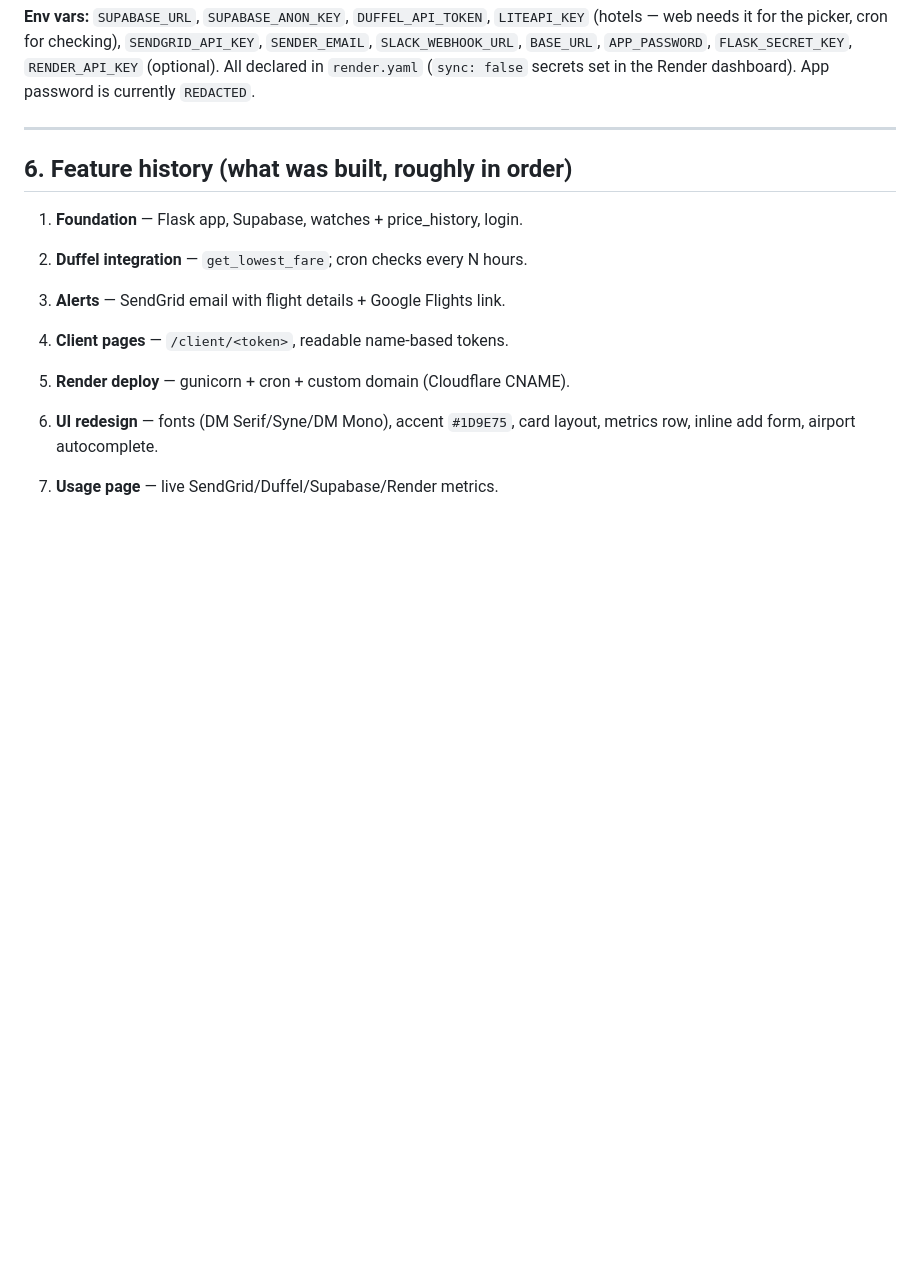
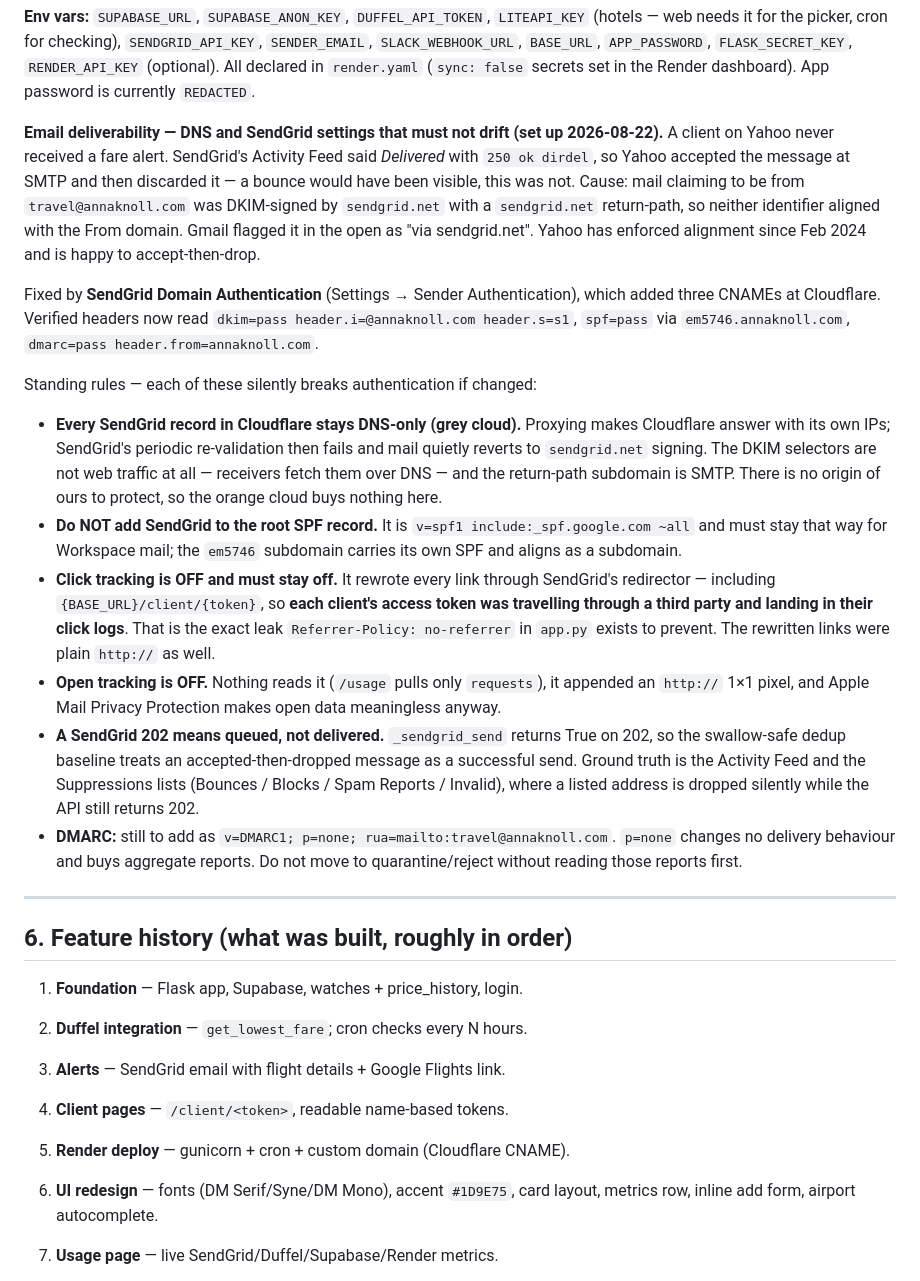
Before and after one commit to knollanna/FareWatch, a Markdown page: docs/project-context.md, the part around the change. GitHub-like rendering; blank space fills up the shorter version.

Commit message:
docs: record the email authentication setup and what must not drift
A client on Yahoo never got a fare alert. SendGrid reported it Delivered with a
250 from Yahoo's server, which meant Yahoo accepted the message and then discarded
it rather than bouncing — the sort of thing that looks like nothing is wrong.
Mail from travel@annaknoll.com was signed by sendgrid.net and carried a
sendgrid.net return-path, so nothing about it aligned with the From domain, which
Yahoo has treated as a filtering signal since early 2024.

Domain Authentication fixed it, and the headers now pass DKIM, SPF and DMARC as
annaknoll.com. This records that, and more usefully records the several ways it
can be silently undone: proxying any of the Cloudflare records, adding SendGrid to
the root SPF, or turning click tracking back on.

Click tracking gets its own note because it was not only a deliverability
question. It rewrote every link through SendGrid's redirector, including the
client dashboard link whose token IS the access control, so each client's token
was passing through a third party and being logged there — precisely the leak the
no-referrer header in app.py was added to prevent.

Also notes that a SendGrid 202 means queued rather than delivered, so the
swallow-safe alert baseline currently treats a silently dropped message as a
successful send.

Co-Authored-By: Claude Opus 5 <noreply@anthropic.com>

```diff
--- a/docs/project-context.md
+++ b/docs/project-context.md
@@ -139,6 +139,48 @@ services), matching the local `.venv`.
 `APP_PASSWORD`, `FLASK_SECRET_KEY`, `RENDER_API_KEY` (optional). All declared in
 `render.yaml` (`sync: false` secrets set in the Render dashboard). App password is
 currently `REDACTED`.
+
+**Email deliverability — DNS and SendGrid settings that must not drift
+(set up 2026-08-22).** A client on Yahoo never received a fare alert. SendGrid's
+Activity Feed said *Delivered* with `250 ok dirdel`, so Yahoo accepted the message
+at SMTP and then discarded it — a bounce would have been visible, this was not.
+Cause: mail claiming to be from `travel@annaknoll.com` was DKIM-signed by
+`sendgrid.net` with a `sendgrid.net` return-path, so neither identifier aligned
+with the From domain. Gmail flagged it in the open as "via sendgrid.net". Yahoo
+has enforced alignment since Feb 2024 and is happy to accept-then-drop.
+
+Fixed by **SendGrid Domain Authentication** (Settings → Sender Authentication),
+which added three CNAMEs at Cloudflare. Verified headers now read
+`dkim=pass header.i=@annaknoll.com header.s=s1`, `spf=pass` via
+`em5746.annaknoll.com`, `dmarc=pass header.from=annaknoll.com`.
+
+Standing rules — each of these silently breaks authentication if changed:
+
+- **Every SendGrid record in Cloudflare stays DNS-only (grey cloud).** Proxying
+  makes Cloudflare answer with its own IPs; SendGrid's periodic re-validation then
+  fails and mail quietly reverts to `sendgrid.net` signing. The DKIM selectors are
+  not web traffic at all — receivers fetch them over DNS — and the return-path
+  subdomain is SMTP. There is no origin of ours to protect, so the orange cloud
+  buys nothing here.
+- **Do NOT add SendGrid to the root SPF record.** It is
+  `v=spf1 include:_spf.google.com ~all` and must stay that way for Workspace mail;
+  the `em5746` subdomain carries its own SPF and aligns as a subdomain.
+- **Click tracking is OFF and must stay off.** It rewrote every link through
+  SendGrid's redirector — including `{BASE_URL}/client/{token}`, so **each client's
+  access token was travelling through a third party and landing in their click
+  logs**. That is the exact leak `Referrer-Policy: no-referrer` in `app.py` exists
+  to prevent. The rewritten links were plain `http://` as well.
+- **Open tracking is OFF.** Nothing reads it (`/usage` pulls only `requests`), it
+  appended an `http://` 1×1 pixel, and Apple Mail Privacy Protection makes open
+  data meaningless anyway.
+- **A SendGrid 202 means queued, not delivered.** `_sendgrid_send` returns True on
+  202, so the swallow-safe dedup baseline treats an accepted-then-dropped message
+  as a successful send. Ground truth is the Activity Feed and the Suppressions
+  lists (Bounces / Blocks / Spam Reports / Invalid), where a listed address is
+  dropped silently while the API still returns 202.
+- **DMARC:** still to add as `v=DMARC1; p=none; rua=mailto:travel@annaknoll.com`.
+  `p=none` changes no delivery behaviour and buys aggregate reports. Do not move to
+  quarantine/reject without reading those reports first.
 
 ---
 
```
